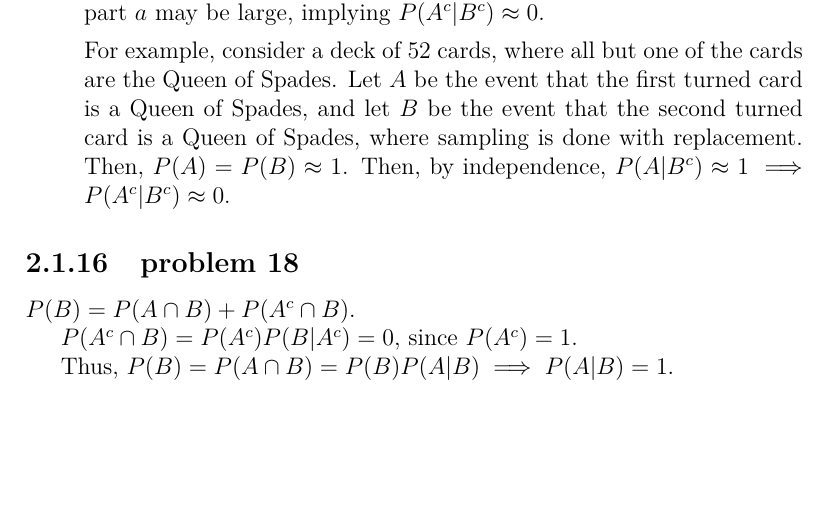
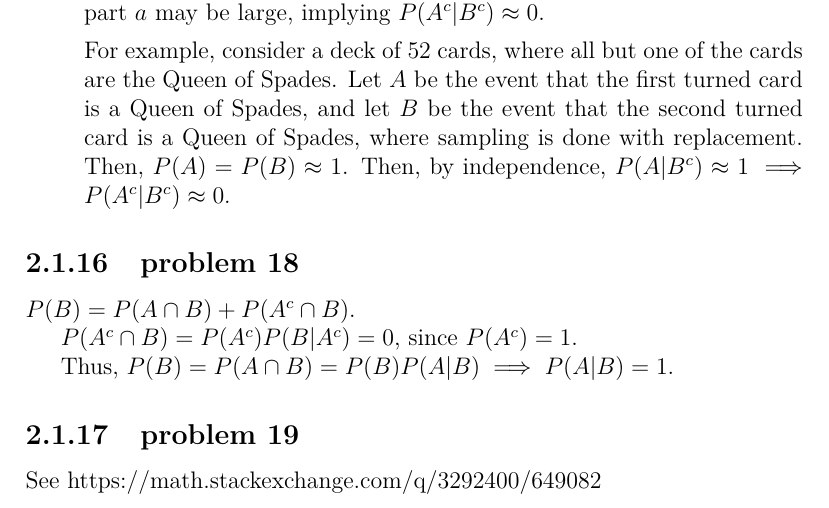
Before and after one commit to fifthist/Introduction-To-Probability-Blitzstein-Solutions, a LaTeX book (src/index.tex, which reads src/chapters/2/sections/conditioning_on_evidence/index.tex, src/chapters/2/sections/conditioning_on_evidence/problems/19.tex): part of page 32 of 32, cut so that both start at the same text, the shorter picture padded with empty space. Compiled offline with pdfLaTeX.

Commit message:
Writeup problem 19 of chapter 2 section Conditioning on Evidence

```diff
--- a/src/chapters/2/sections/conditioning_on_evidence/index.tex
+++ b/src/chapters/2/sections/conditioning_on_evidence/index.tex
@@ -47,3 +47,6 @@
 
 \subsection{problem 18}
 \input{problems/18}
+
+\subsection{problem 19}
+\input{problems/19}
--- /dev/null
+++ b/src/chapters/2/sections/conditioning_on_evidence/problems/19.tex
@@ -0,0 +1 @@
+See \url{https://math.stackexchange.com/q/3292400/649082}
```
